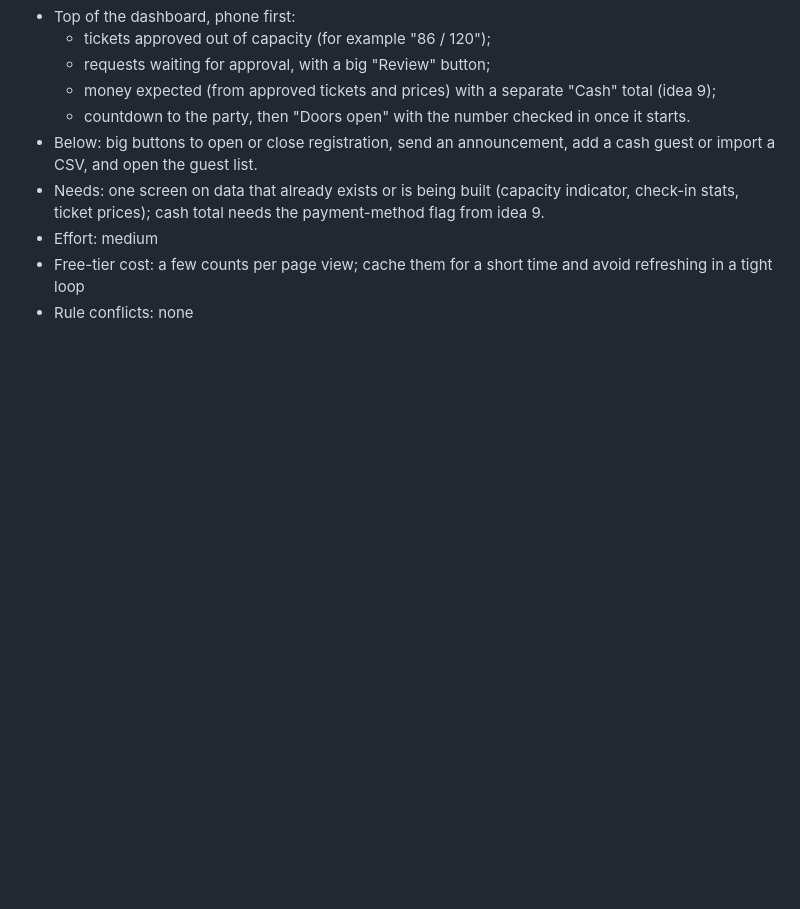
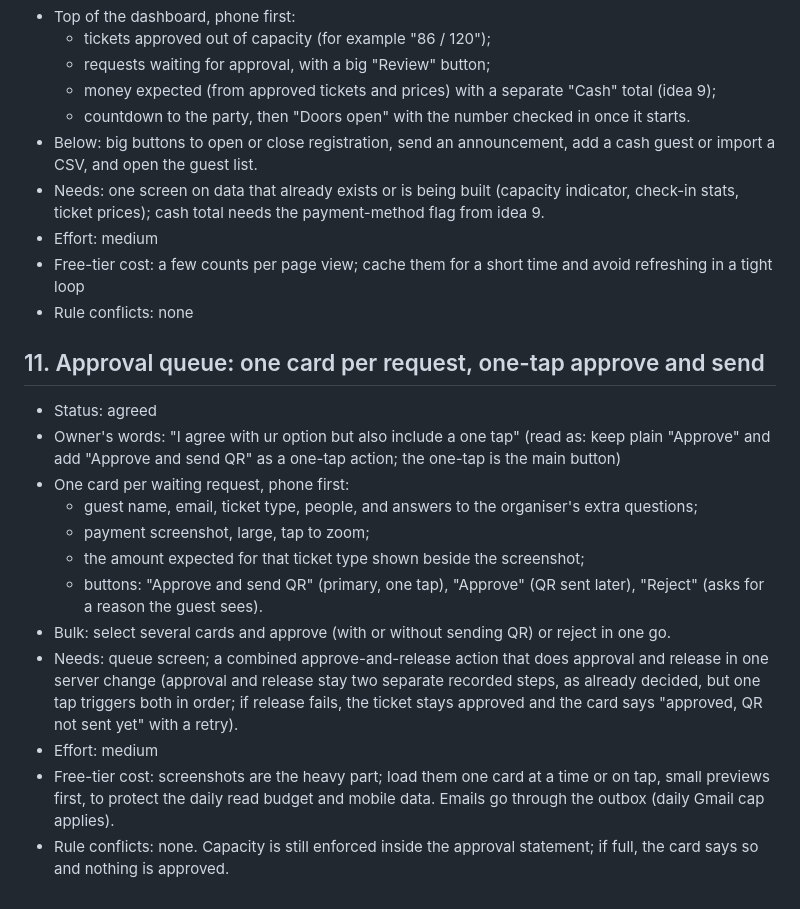
Before and after one commit to Youssef-2312/sahra, a Markdown page: docs/IDEAS.md, the part around the change. GitHub-like rendering; blank space fills up the shorter version.

Commit message:
Ideas: approval queue with one-tap approve and send
Co-Authored-By: Claude Sonnet 5.5 <noreply@anthropic.com>
Claude-Session: https://claude.ai/code/session_01L136W38TRmPbNKKuCcq1dx

```diff
--- a/docs/IDEAS.md
+++ b/docs/IDEAS.md
@@ -150,3 +150,19 @@ coordinator's session. Status: agreed, rejected or open.
 - Effort: medium
 - Free-tier cost: a few counts per page view; cache them for a short time and avoid refreshing in a tight loop
 - Rule conflicts: none
+
+## 11. Approval queue: one card per request, one-tap approve and send
+
+- Status: agreed
+- Owner's words: "I agree with ur option but also include a one tap"
+  (read as: keep plain "Approve" and add "Approve and send QR" as a one-tap action; the one-tap is the main button)
+- One card per waiting request, phone first:
+  - guest name, email, ticket type, people, and answers to the organiser's extra questions;
+  - payment screenshot, large, tap to zoom;
+  - the amount expected for that ticket type shown beside the screenshot;
+  - buttons: "Approve and send QR" (primary, one tap), "Approve" (QR sent later), "Reject" (asks for a reason the guest sees).
+- Bulk: select several cards and approve (with or without sending QR) or reject in one go.
+- Needs: queue screen; a combined approve-and-release action that does approval and release in one server change (approval and release stay two separate recorded steps, as already decided, but one tap triggers both in order; if release fails, the ticket stays approved and the card says "approved, QR not sent yet" with a retry).
+- Effort: medium
+- Free-tier cost: screenshots are the heavy part; load them one card at a time or on tap, small previews first, to protect the daily read budget and mobile data. Emails go through the outbox (daily Gmail cap applies).
+- Rule conflicts: none. Capacity is still enforced inside the approval statement; if full, the card says so and nothing is approved.
```
